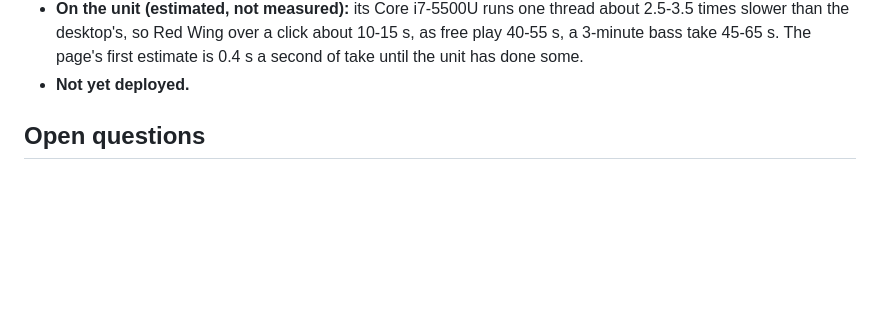
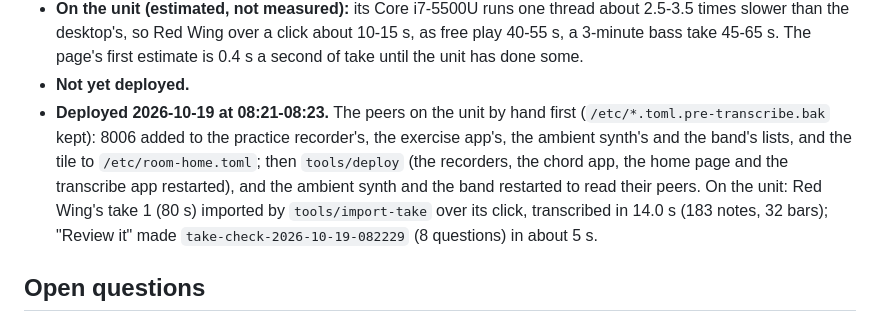
Before and after one commit to ragesoss/piano-recorder, a Markdown page: PLAN.md, the part around the change. Rendered like a GitHub page; blank space fills up the shorter version.

Commit message:
The transcribe app deployed: the peers on the unit, the timings there (Red Wing's 80 s take transcribed in 14 s, its review made in about 5 s)
Co-Authored-By: Claude Opus 5.5 <noreply@anthropic.com>
Claude-Session: https://claude.ai/code/session_01Ua3k8dncAZvGo63pg7CBTq

```diff
--- a/PLAN.md
+++ b/PLAN.md
@@ -775,6 +775,12 @@ it right there, with playback; "Review it" sends the take to the review app (dob
   the desktop's, so Red Wing over a click about 10-15 s, as free play 40-55 s, a 3-minute bass take 45-65 s.
   The page's first estimate is 0.4 s a second of take until the unit has done some.
 - **Not yet deployed.**
+- **Deployed 2026-10-19 at 08:21-08:23.** The peers on the unit by hand first (`/etc/*.toml.pre-transcribe.bak`
+  kept): 8006 added to the practice recorder's, the exercise app's, the ambient synth's and the band's lists, and the
+  tile to `/etc/room-home.toml`; then `tools/deploy` (the recorders, the chord app, the home page and the transcribe
+  app restarted), and the ambient synth and the band restarted to read their peers. On the unit: Red Wing's take 1
+  (80 s) imported by `tools/import-take` over its click, transcribed in 14.0 s (183 notes, 32 bars); "Review it" made
+  `take-check-2026-10-19-082229` (8 questions) in about 5 s.
 
 ## Open questions
 
```
